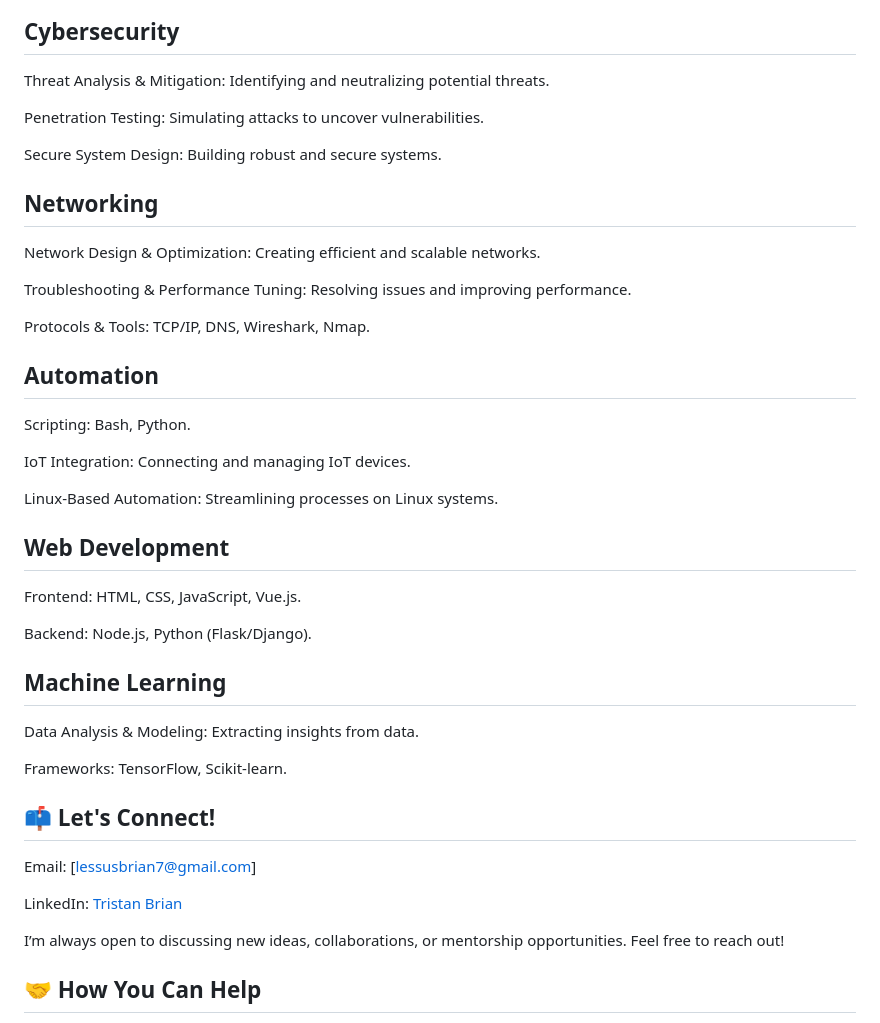
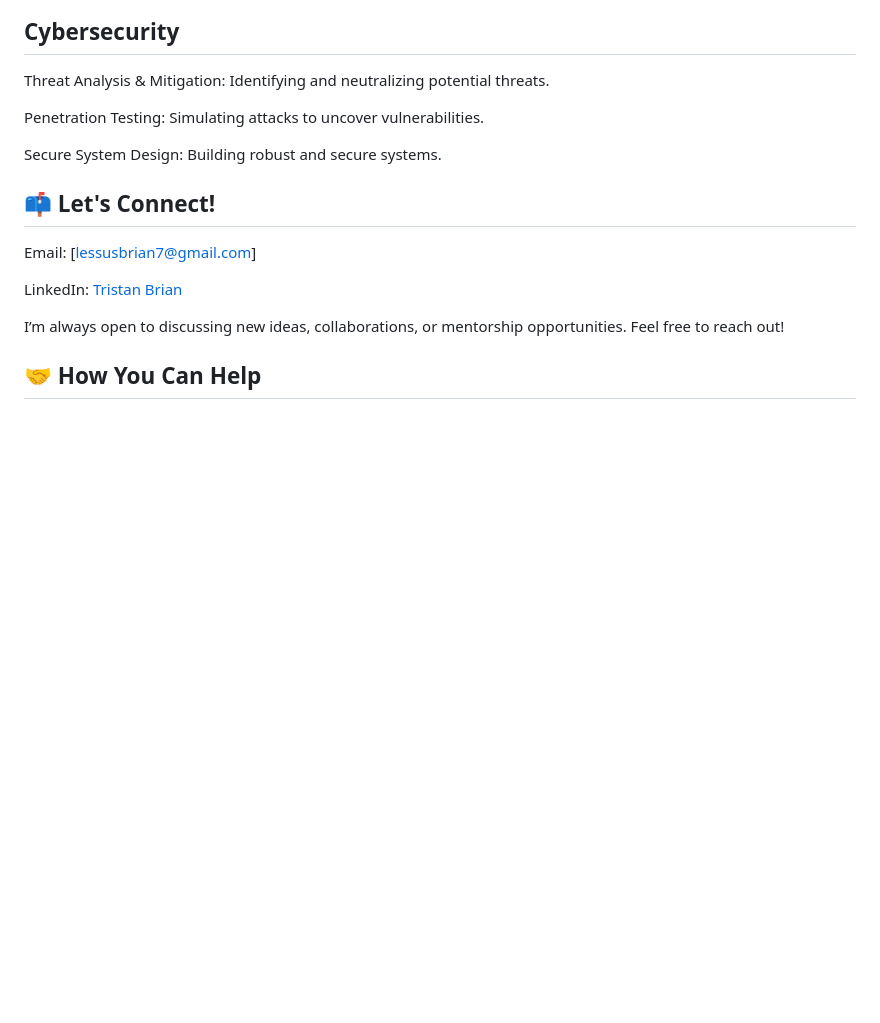
Before and after one commit to TristanBrian/TristanBrian, a Markdown page: README.md, the part around the change. Drawn GitHub-style; blank space fills up the shorter version.

```diff
--- a/README.md
+++ b/README.md
@@ -60,30 +60,6 @@ Penetration Testing: Simulating attacks to uncover vulnerabilities.
 
 Secure System Design: Building robust and secure systems.
 
-##  Networking
-Network Design & Optimization: Creating efficient and scalable networks.
-
-Troubleshooting & Performance Tuning: Resolving issues and improving performance.
-
-Protocols & Tools: TCP/IP, DNS, Wireshark, Nmap.
-
-## Automation
-Scripting: Bash, Python.
-
-IoT Integration: Connecting and managing IoT devices.
-
-Linux-Based Automation: Streamlining processes on Linux systems.
-
-## Web Development
-Frontend: HTML, CSS, JavaScript, Vue.js.
-
-Backend: Node.js, Python (Flask/Django).
-
-## Machine Learning
-Data Analysis & Modeling: Extracting insights from data.
-
-Frameworks: TensorFlow, Scikit-learn.
-
 ## 📫 Let's Connect!
 Email: [lessusbrian7@gmail.com]
 
```
